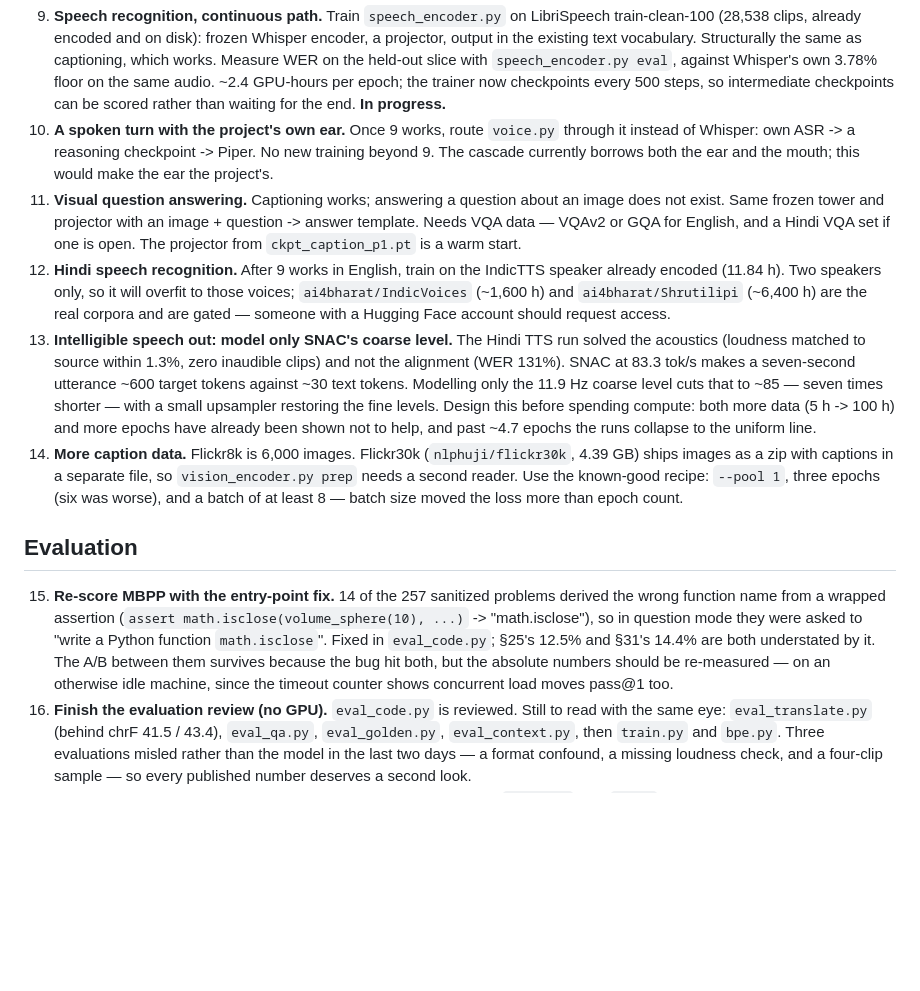
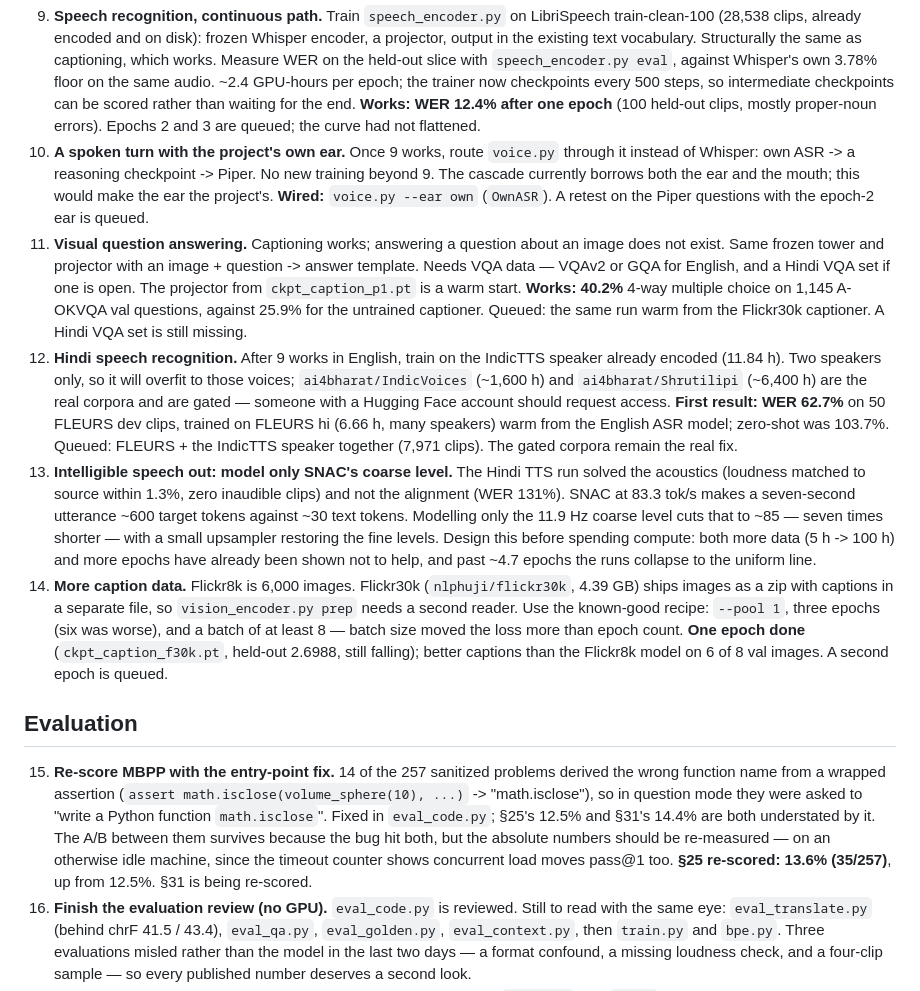
Before and after one commit to MOBIRIZER-TECHNOLOGY/AnuLM, a Markdown page: TODO.md, the part around the change. Drawn GitHub-style; blank space fills up the shorter version.

```diff
--- a/TODO.md
+++ b/TODO.md
@@ -59,22 +59,32 @@ input-side items come first; they are the likely wins.
    on the held-out slice with `speech_encoder.py eval`, against Whisper's own
    3.78% floor on the same audio. ~2.4 GPU-hours per epoch; the trainer now
    checkpoints every 500 steps, so intermediate checkpoints can be scored
-   rather than waiting for the end. **In progress.**
+   rather than waiting for the end. **Works: WER 12.4% after one epoch**
+   (100 held-out clips, mostly proper-noun errors). Epochs 2 and 3 are
+   queued; the curve had not flattened.
 10. **A spoken turn with the project's own ear.** Once 9 works, route
     `voice.py` through it instead of Whisper: own ASR -> a reasoning
     checkpoint -> Piper. No new training beyond 9. The cascade currently
     borrows both the ear and the mouth; this would make the ear the
-    project's.
+    project's. **Wired:** `voice.py --ear own` (`OwnASR`). A retest on the
+    Piper questions with the epoch-2 ear is queued.
 11. **Visual question answering.** Captioning works; answering a question
     about an image does not exist. Same frozen tower and projector with an
     image + question -> answer template. Needs VQA data — VQAv2 or GQA for
     English, and a Hindi VQA set if one is open. The projector from
-    `ckpt_caption_p1.pt` is a warm start.
+    `ckpt_caption_p1.pt` is a warm start. **Works: 40.2%** 4-way multiple
+    choice on 1,145 A-OKVQA val questions, against 25.9% for the untrained
+    captioner. Queued: the same run warm from the Flickr30k captioner.
+    A Hindi VQA set is still missing.
 12. **Hindi speech recognition.** After 9 works in English, train on the
     IndicTTS speaker already encoded (11.84 h). Two speakers only, so it
     will overfit to those voices; `ai4bharat/IndicVoices` (~1,600 h) and
     `ai4bharat/Shrutilipi` (~6,400 h) are the real corpora and are gated —
-    someone with a Hugging Face account should request access.
+    someone with a Hugging Face account should request access. **First
+    result: WER 62.7%** on 50 FLEURS dev clips, trained on FLEURS hi
+    (6.66 h, many speakers) warm from the English ASR model; zero-shot was
+    103.7%. Queued: FLEURS + the IndicTTS speaker together (7,971 clips).
+    The gated corpora remain the real fix.
 13. **Intelligible speech out: model only SNAC's coarse level.** The Hindi
     TTS run solved the acoustics (loudness matched to source within 1.3%,
     zero inaudible clips) and not the alignment (WER 131%). SNAC at 83.3
@@ -89,6 +99,9 @@ input-side items come first; they are the likely wins.
     separate file, so `vision_encoder.py prep` needs a second reader. Use
     the known-good recipe: `--pool 1`, three epochs (six was worse), and a
     batch of at least 8 — batch size moved the loss more than epoch count.
+    **One epoch done** (`ckpt_caption_f30k.pt`, held-out 2.6988, still
+    falling); better captions than the Flickr8k model on 6 of 8 val images.
+    A second epoch is queued.
 
 ## Evaluation
 
@@ -100,7 +113,8 @@ input-side items come first; they are the likely wins.
     are both understated by it. The A/B between them survives because the
     bug hit both, but the absolute numbers should be re-measured — on an
     otherwise idle machine, since the timeout counter shows concurrent load
-    moves pass@1 too.
+    moves pass@1 too. **§25 re-scored: 13.6% (35/257)**, up from 12.5%.
+    §31 is being re-scored.
 16. **Finish the evaluation review (no GPU).** `eval_code.py` is reviewed.
     Still to read with the same eye: `eval_translate.py` (behind chrF
     41.5 / 43.4), `eval_qa.py`, `eval_golden.py`, `eval_context.py`, then
```
Also changed, not shown: docs/SPEECH.md (+35 -4 lines).
